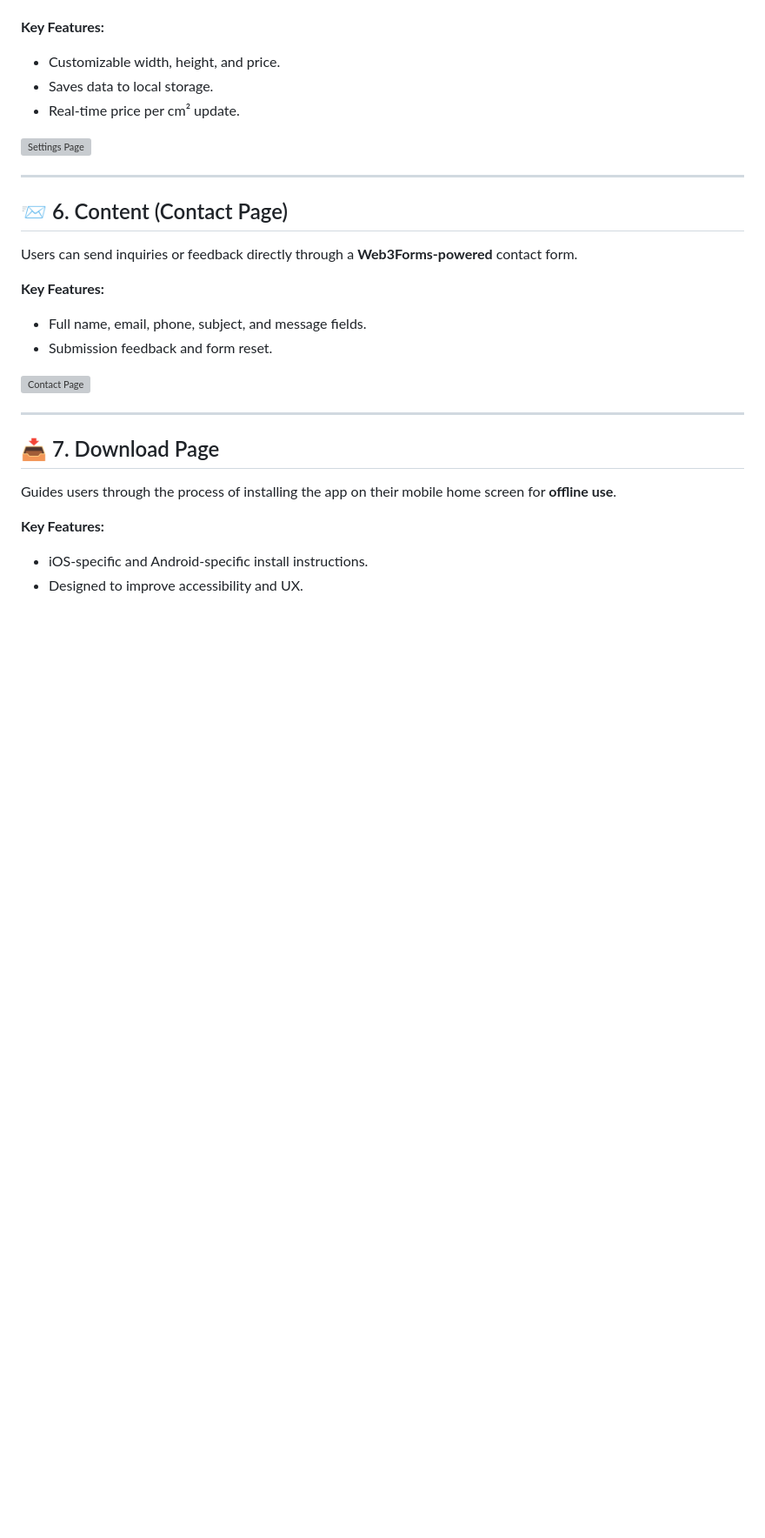
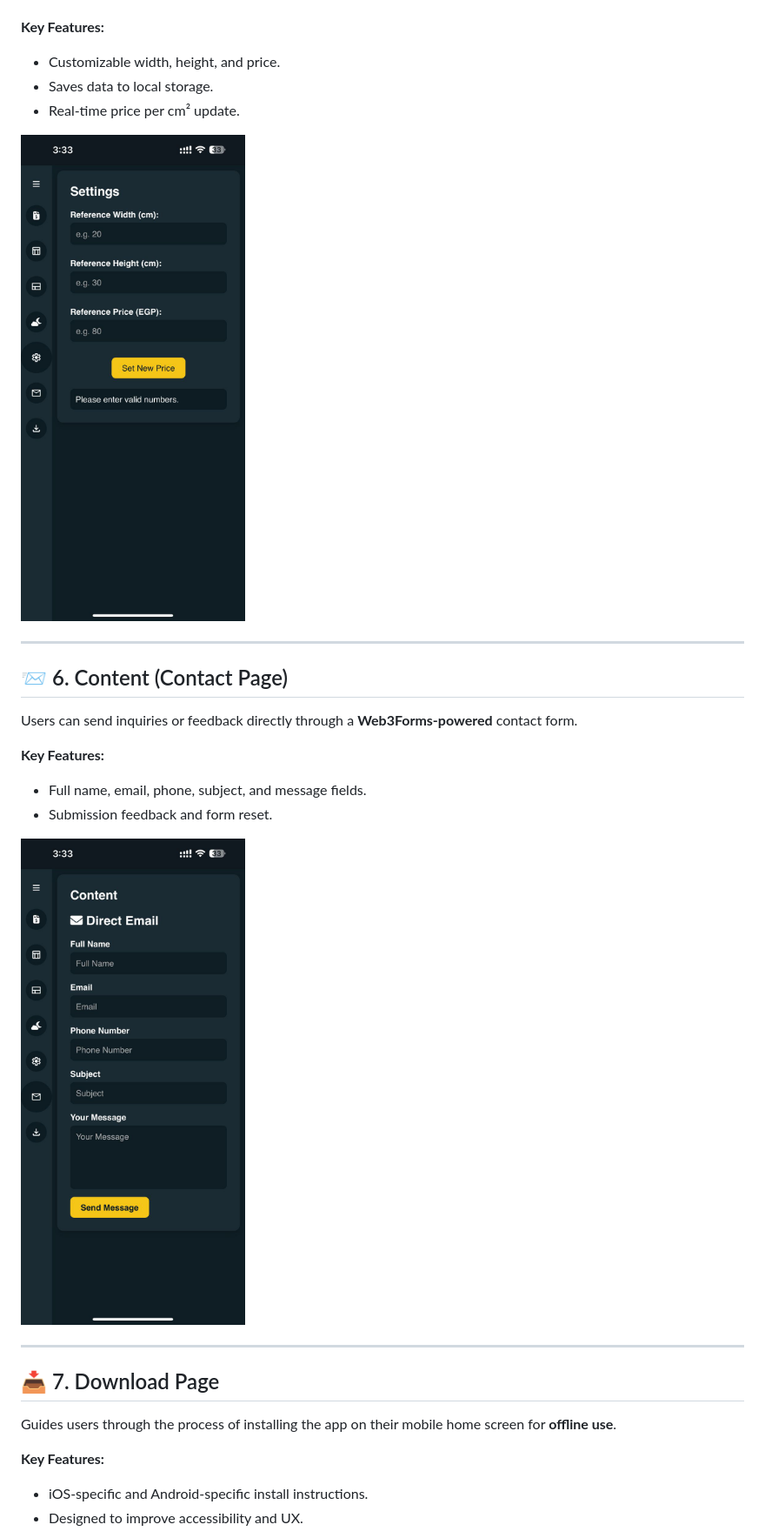
Before and after one commit to Boda1607/paper-calculator, a Markdown page: README.md, the part around one of its changes. Shown at 87% size. GitHub-like rendering; blank space fills up the shorter version; grey boxes are pictures that could not be loaded.

```diff
--- a/README.md
+++ b/README.md
@@ -133,7 +133,7 @@ Set your own **reference price** per cm² based on a known sheet size and total
 - Saves data to local storage.
 - Real-time price per cm² update.
 
-![Settings Page](screenshots/settings.png)
+![Settings Page](Paper%20Price%20Calculator/screenshots/settings.png)
 
 ---
 
@@ -145,7 +145,7 @@ Users can send inquiries or feedback directly through a **Web3Forms-powered** co
 - Full name, email, phone, subject, and message fields.
 - Submission feedback and form reset.
 
-![Contact Page](screenshots/contact.png)
+![Contact Page](Paper%20Price%20Calculator/screenshots/contact.png)
 
 ---
 
```
Also changed, not shown: other parts of README.md (+3 -3 lines).
